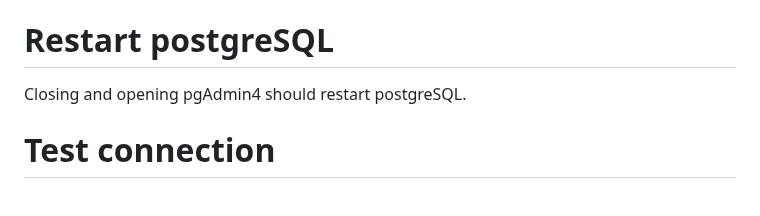
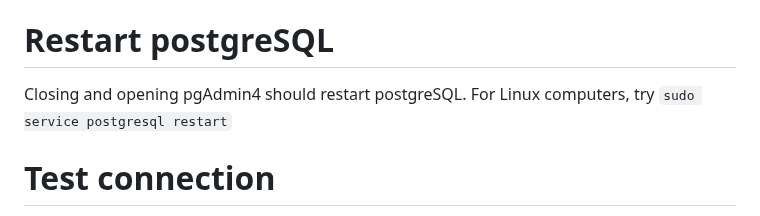
Before and after one commit to cmu-hgc-mac/HGC_DB_postgres, a Markdown page: documentation/pg_hba_documentation.md, the part around the change. Drawn GitHub-style.

````diff
--- a/documentation/pg_hba_documentation.md
+++ b/documentation/pg_hba_documentation.md
@@ -64,6 +64,8 @@ host    all             all             192.168.0.1/32              trust
 
 # Restart postgreSQL
 Closing and opening pgAdmin4 should restart postgreSQL.
+For Linux computers, try
+```sudo service postgresql restart```
 
 # Test connection
 After adding the station hostname to the database, run the following in `python3` at that station with the appropriate **database hostname and password** for the default `postgres` user and database.
````
